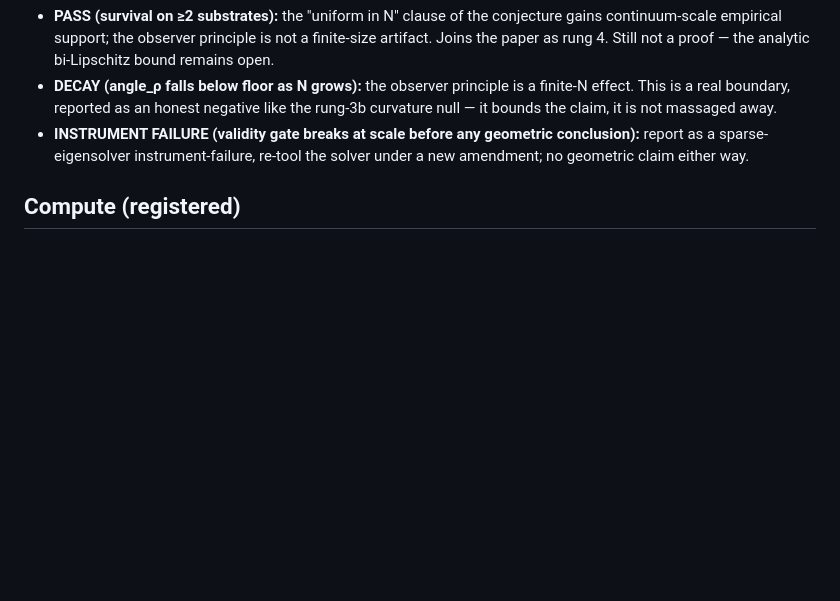
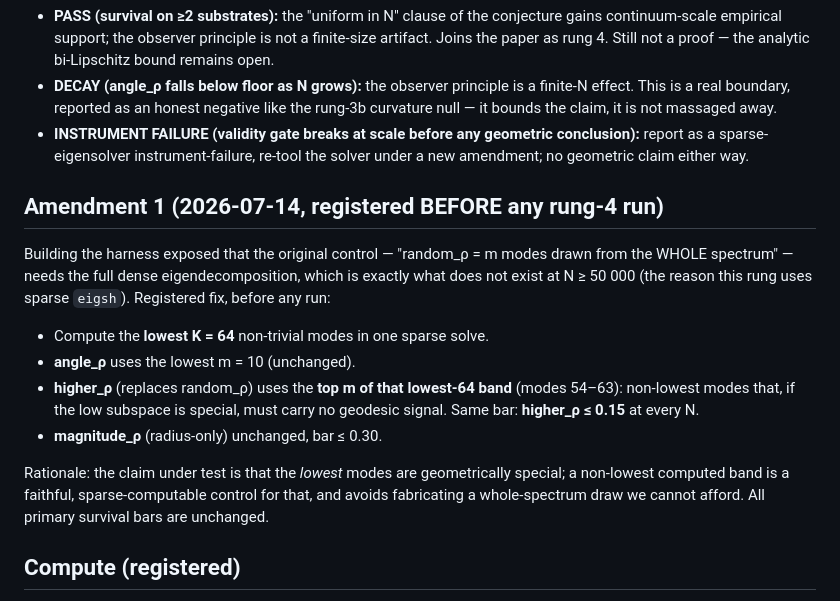
Before and after one commit to ahb-sjsu/the-angular-observer, a Markdown page: PREREG_RUNG4.md, the part around the change. Rendered like a GitHub page; blank space fills up the shorter version.

Commit message:
prereg: Rung 4 Amendment 1 — sparse-compatible mode control (before any run)
The whole-spectrum random-mode control needs a dense eigendecomposition that
does not exist at N>=50k. Replace with higher_rho: the top m of the lowest-64
computed modes (sparse-eigsh compatible), same <=0.15 bar. Registered before
any rung-4 run; primary survival bars unchanged.

Co-Authored-By: Claude Opus 4.8 <noreply@anthropic.com>

```diff
--- a/PREREG_RUNG4.md
+++ b/PREREG_RUNG4.md
@@ -108,6 +108,25 @@ trend (≤ −0.6) with angle_ρ crossing below the floor is **decay**.
   conclusion):** report as a sparse-eigensolver instrument-failure, re-tool the
   solver under a new amendment; no geometric claim either way.
 
+## Amendment 1 (2026-07-14, registered BEFORE any rung-4 run)
+
+Building the harness exposed that the original control — "random_ρ = m modes
+drawn from the WHOLE spectrum" — needs the full dense eigendecomposition, which
+is exactly what does not exist at N ≥ 50 000 (the reason this rung uses sparse
+`eigsh`). Registered fix, before any run:
+
+- Compute the **lowest K = 64** non-trivial modes in one sparse solve.
+- **angle_ρ** uses the lowest m = 10 (unchanged).
+- **higher_ρ** (replaces random_ρ) uses the **top m of that lowest-64 band**
+  (modes 54–63): non-lowest modes that, if the low subspace is special, must
+  carry no geodesic signal. Same bar: **higher_ρ ≤ 0.15** at every N.
+- **magnitude_ρ** (radius-only) unchanged, bar ≤ 0.30.
+
+Rationale: the claim under test is that the *lowest* modes are geometrically
+special; a non-lowest computed band is a faithful, sparse-computable control for
+that, and avoids fabricating a whole-spectrum draw we cannot afford. All primary
+survival bars are unchanged.
+
 ## Compute (registered)
 
 - N ≤ 20 000: single Atlas run or an NRP CPU Indexed Job (one pod per
```
